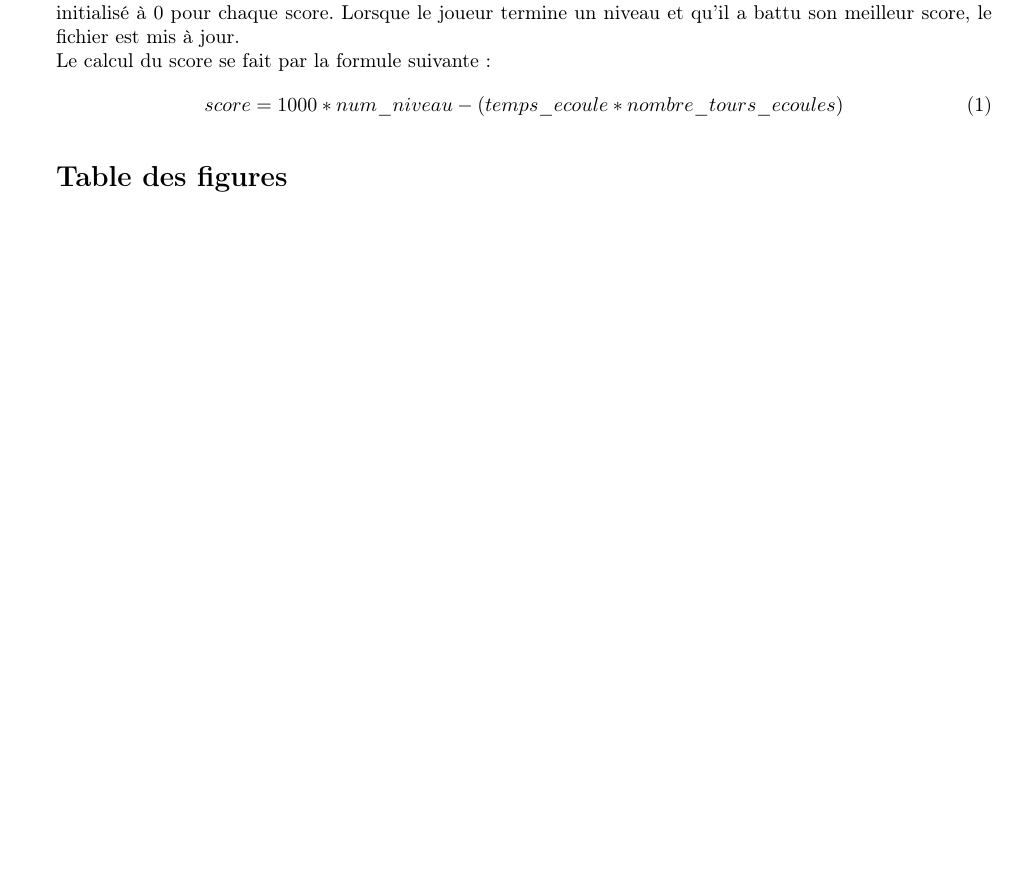
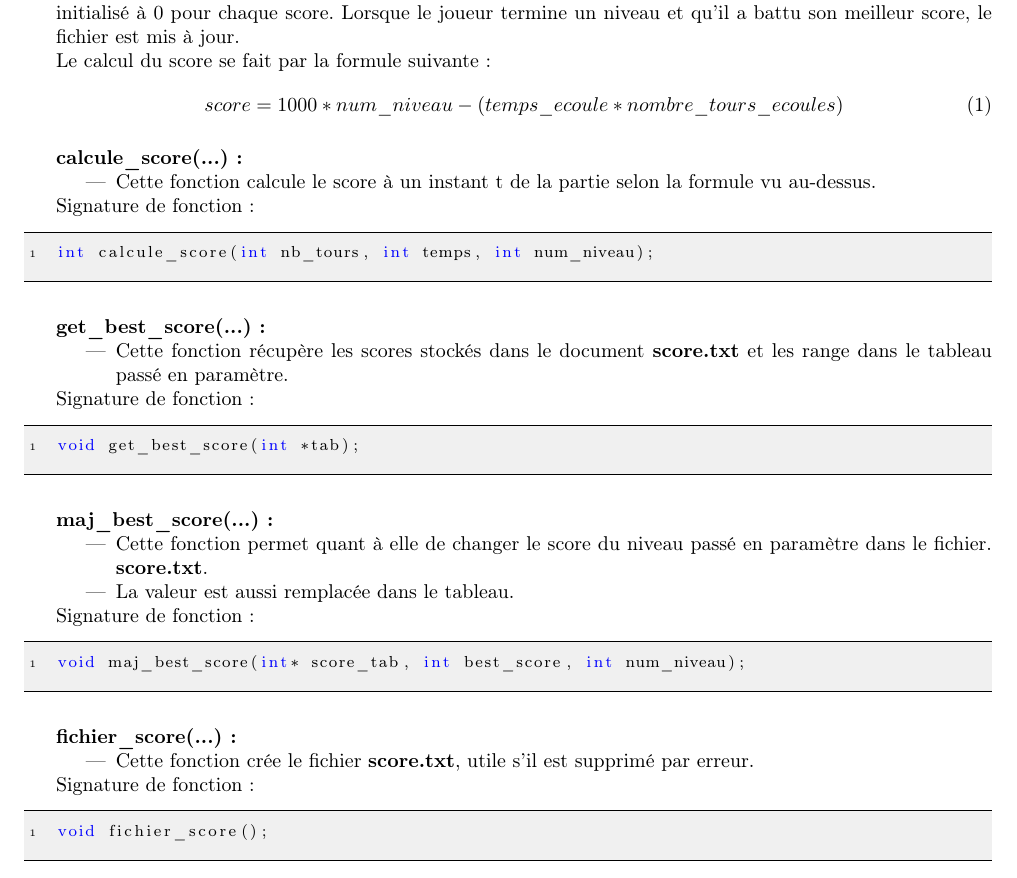
Before and after one commit to Sabibou/Projet_Langage_C, a LaTeX document (main.tex): part of page 9 of 9 before the commit and part of page 9 of 10 after it, cut so that both start at the same text, the shorter picture padded with empty space. Compiled offline with pdfLaTeX.

Commit message:
Replace main.tex

```diff
--- a/main.tex
+++ b/main.tex
@@ -356,7 +356,44 @@ Le calcul du score se fait par la formule suivante :
     score = 1000*num\_niveau - (temps\_ecoule*nombre\_tours\_ecoules)
 \end{equation}
 
+\textbf{calcule\_score(...):}
+\begin{itemize}
+\item Cette fonction calcule le score à un instant t de la partie selon la formule vu au-dessus.
+\end{itemize}
+Signature de fonction :
+\begin{lstlisting}
+int calcule_score(int nb_tours, int temps, int num_niveau);
+\end{lstlisting}
 
+\textbf{get\_best\_score(...):}
+\begin{itemize}
+\item Cette fonction récupère les scores stockés dans le document \textbf{score.txt} et les range dans le tableau passé en paramètre.
+\end{itemize}
+Signature de fonction :
+\begin{lstlisting}
+void get_best_score(int *tab);
+\end{lstlisting}
+
+\textbf{maj\_best\_score(...):}
+\begin{itemize}
+\item Cette fonction permet quant à elle de changer le score du niveau passé en paramètre dans le fichier. \textbf{score.txt}.
+\item La valeur est aussi remplacée dans le tableau.
+\end{itemize}
+Signature de fonction :
+\begin{lstlisting}
+void maj_best_score(int* score_tab, int best_score, int num_niveau);
+\end{lstlisting}
+
+\textbf{fichier\_score(...):}
+\begin{itemize}
+\item Cette fonction crée le fichier \textbf{score.txt}, utile s'il est supprimé par erreur.
+\end{itemize}
+Signature de fonction :
+\begin{lstlisting}
+void fichier_score();
+\end{lstlisting}
+
+\newpage
 
 
 \listoffigures
```
